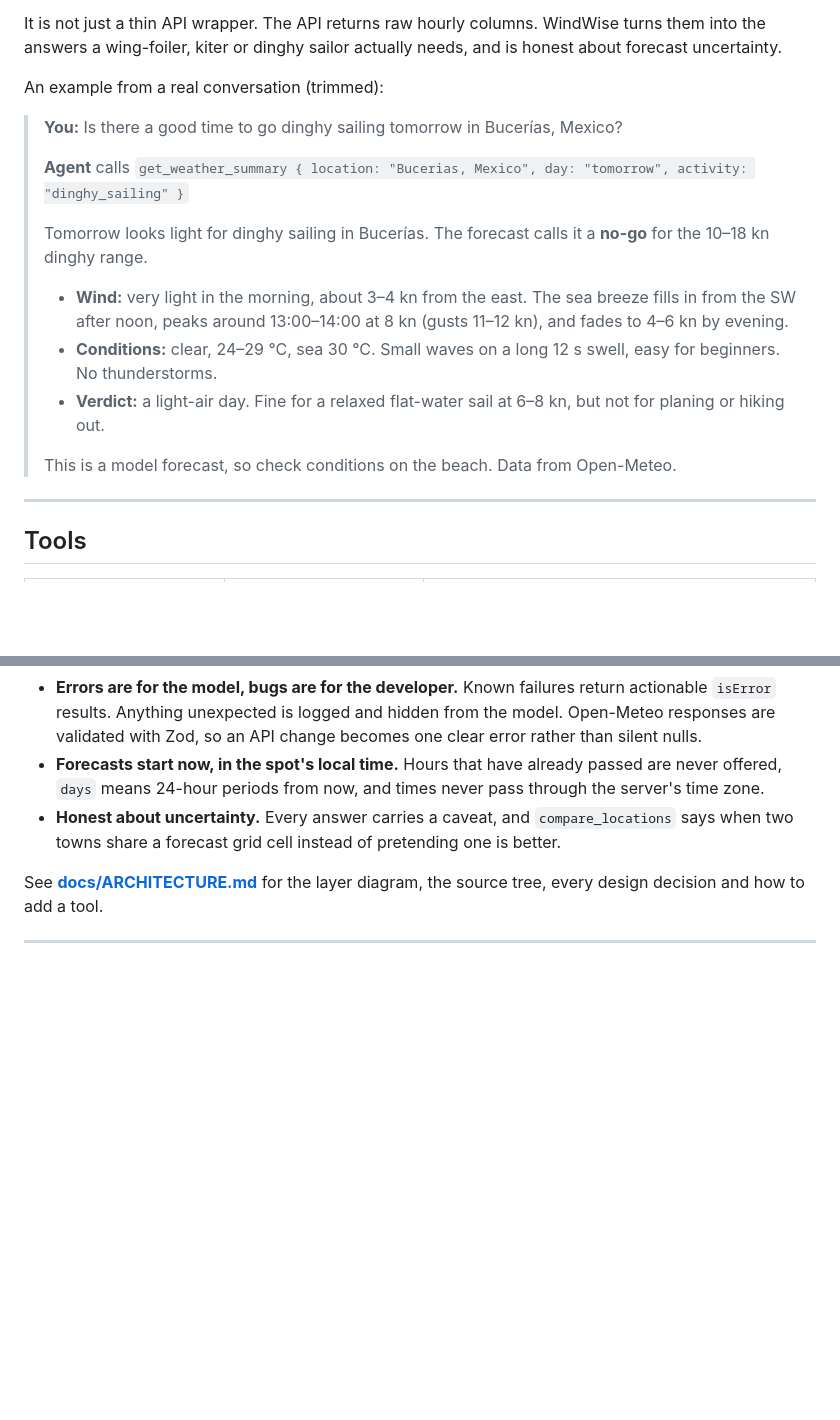
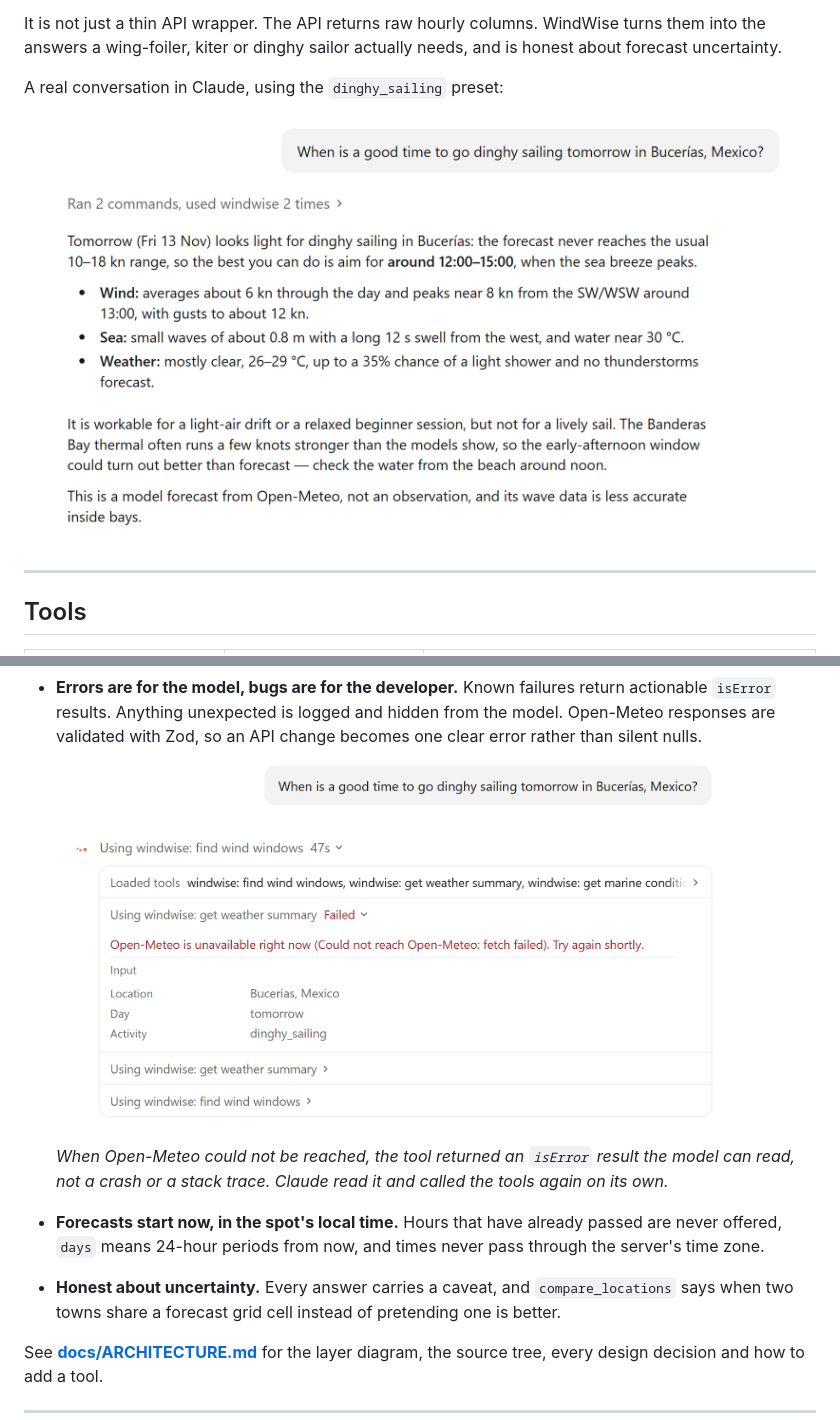
Before and after one commit to kacaben/windwise-mcp, a Markdown page: README.md, 2 parts joined by grey strips. Drawn GitHub-style; pictures changed too: docs/Screenshot_windWiseMCP.png (added), docs/Screenshot_windWiseMCP_error.png (added); blank space fills up the shorter version.

Commit message:
Add screenshots of WindWise in Claude to the README
Show a real dinghy-sailing answer at the top, and an Open-Meteo outage
returned as a readable isError result next to the error-handling notes.

Co-Authored-By: Claude Opus 5.5 <noreply@anthropic.com>

```diff
--- a/README.md
+++ b/README.md
@@ -17,24 +17,11 @@ It is not just a thin API wrapper. The API returns raw hourly columns. WindWise
 into the answers a wing-foiler, kiter or dinghy sailor actually needs, and is honest about
 forecast uncertainty.
 
-An example from a real conversation (trimmed):
+A real conversation in Claude, using the `dinghy_sailing` preset:
 
-> **You:** Is there a good time to go dinghy sailing tomorrow in Bucerías, Mexico?
->
-> **Agent** calls `get_weather_summary { location: "Bucerias, Mexico", day: "tomorrow", activity: "dinghy_sailing" }`
->
-> Tomorrow looks light for dinghy sailing in Bucerías. The forecast calls it a **no-go** for
-> the 10–18 kn dinghy range.
->
-> - **Wind:** very light in the morning, about 3–4 kn from the east. The sea breeze fills in
->   from the SW after noon, peaks around 13:00–14:00 at 8 kn (gusts 11–12 kn), and fades to
->   4–6 kn by evening.
-> - **Conditions:** clear, 24–29 °C, sea 30 °C. Small waves on a long 12 s swell, easy for
->   beginners. No thunderstorms.
-> - **Verdict:** a light-air day. Fine for a relaxed flat-water sail at 6–8 kn, but not for
->   planing or hiking out.
->
-> This is a model forecast, so check conditions on the beach. Data from Open-Meteo.
+<p align="center">
+  <img src="docs/Screenshot_windWiseMCP.png" alt="Claude answering &quot;When is a good time to go dinghy sailing tomorrow in Bucerías, Mexico?&quot; with WindWise: light wind peaking near 8 kn around 13:00, small waves, no thunderstorms, and a forecast caveat crediting Open-Meteo" width="760">
+</p>
 
 ---
 
@@ -130,6 +117,11 @@ The highlights:
 - **Errors are for the model, bugs are for the developer.** Known failures return actionable
   `isError` results. Anything unexpected is logged and hidden from the model. Open-Meteo
   responses are validated with Zod, so an API change becomes one clear error rather than silent nulls.
+
+  <img src="docs/Screenshot_windWiseMCP_error.png" alt="A WindWise tool call failing with &quot;Open-Meteo is unavailable right now (Could not reach Open-Meteo: fetch failed). Try again shortly.&quot;, followed by Claude calling the tools again" width="680">
+
+  _When Open-Meteo could not be reached, the tool returned an `isError` result the model can
+  read, not a crash or a stack trace. Claude read it and called the tools again on its own._
 - **Forecasts start now, in the spot's local time.** Hours that have already passed are never
   offered, `days` means 24-hour periods from now, and times never pass through the server's time zone.
 - **Honest about uncertainty.** Every answer carries a caveat, and `compare_locations` says when
```
